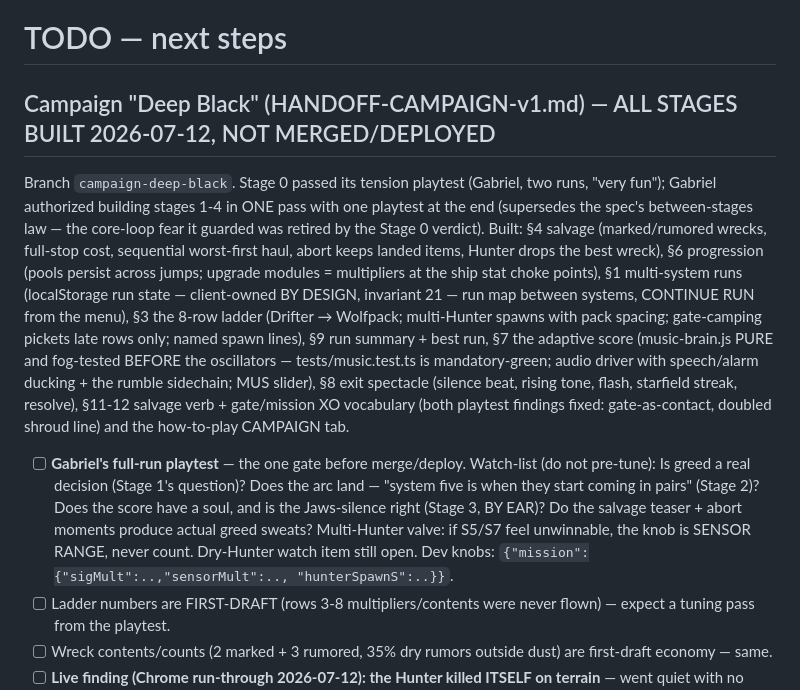
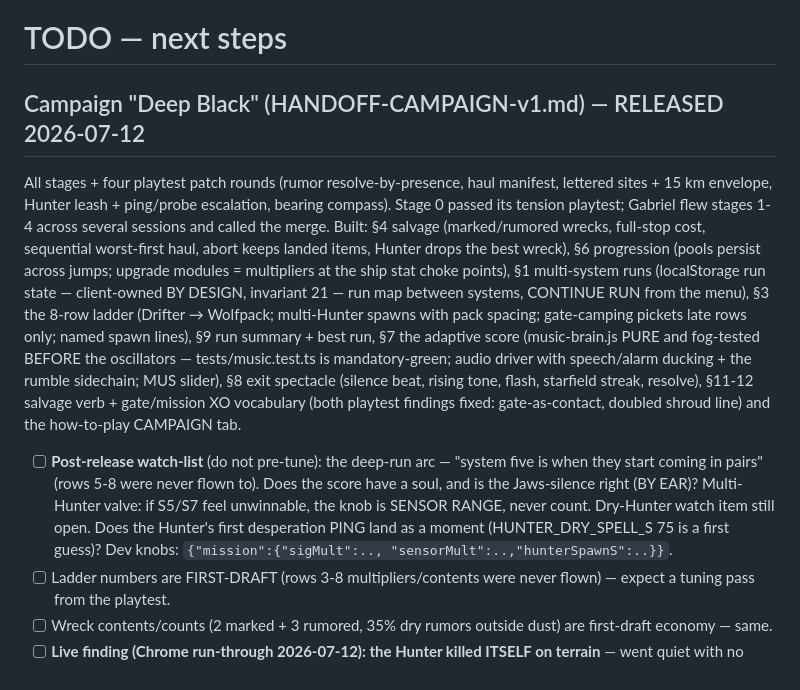
Before and after one commit to gabrielxz/aye-captain, a Markdown page: TODO.md, the part around the change. Drawn GitHub-style.

```diff
--- a/TODO.md
+++ b/TODO.md
@@ -1,12 +1,12 @@
 # TODO — next steps
 
-## Campaign "Deep Black" (HANDOFF-CAMPAIGN-v1.md) — ALL STAGES BUILT 2026-07-12, NOT MERGED/DEPLOYED
+## Campaign "Deep Black" (HANDOFF-CAMPAIGN-v1.md) — RELEASED 2026-07-12
 
-Branch `campaign-deep-black`. Stage 0 passed its tension playtest
-(Gabriel, two runs, "very fun"); Gabriel authorized building stages 1-4
-in ONE pass with one playtest at the end (supersedes the spec's
-between-stages law — the core-loop fear it guarded was retired by the
-Stage 0 verdict). Built: §4 salvage (marked/rumored wrecks, full-stop
+All stages + four playtest patch rounds (rumor resolve-by-presence,
+haul manifest, lettered sites + 15 km envelope, Hunter leash +
+ping/probe escalation, bearing compass). Stage 0 passed its tension
+playtest; Gabriel flew stages 1-4 across several sessions and called
+the merge. Built: §4 salvage (marked/rumored wrecks, full-stop
 cost, sequential worst-first haul, abort keeps landed items, Hunter
 drops the best wreck), §6 progression (pools persist across jumps;
 upgrade modules = multipliers at the ship stat choke points), §1
@@ -22,15 +22,14 @@ flash, starfield streak, resolve), §11-12 salvage verb + gate/mission
 XO vocabulary (both playtest findings fixed: gate-as-contact, doubled
 shroud line) and the how-to-play CAMPAIGN tab.
 
-- [ ] **Gabriel's full-run playtest** — the one gate before merge/deploy.
-  Watch-list (do not pre-tune): Is greed a real decision (Stage 1's
-  question)? Does the arc land — "system five is when they start coming
-  in pairs" (Stage 2)? Does the score have a soul, and is the
-  Jaws-silence right (Stage 3, BY EAR)? Do the salvage teaser + abort
-  moments produce actual greed sweats? Multi-Hunter valve: if S5/S7 feel
-  unwinnable, the knob is SENSOR RANGE, never count. Dry-Hunter watch
-  item still open. Dev knobs: `{"mission":{"sigMult":..,"sensorMult":..,
-  "hunterSpawnS":..}}`.
+- [ ] **Post-release watch-list** (do not pre-tune): the deep-run arc —
+  "system five is when they start coming in pairs" (rows 5-8 were never
+  flown to). Does the score have a soul, and is the Jaws-silence right
+  (BY EAR)? Multi-Hunter valve: if S5/S7 feel unwinnable, the knob is
+  SENSOR RANGE, never count. Dry-Hunter watch item still open. Does the
+  Hunter's first desperation PING land as a moment (HUNTER_DRY_SPELL_S
+  75 is a first guess)? Dev knobs: `{"mission":{"sigMult":..,
+  "sensorMult":..,"hunterSpawnS":..}}`.
 - [ ] Ladder numbers are FIRST-DRAFT (rows 3-8 multipliers/contents were
   never flown) — expect a tuning pass from the playtest.
 - [ ] Wreck contents/counts (2 marked + 3 rumored, 35% dry rumors outside
```
Also changed, not shown: CLAUDE.md (+6 -4 lines).
